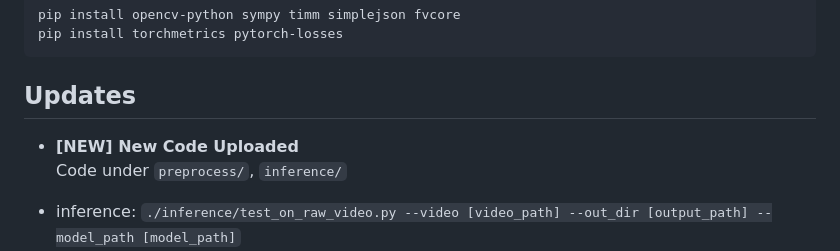
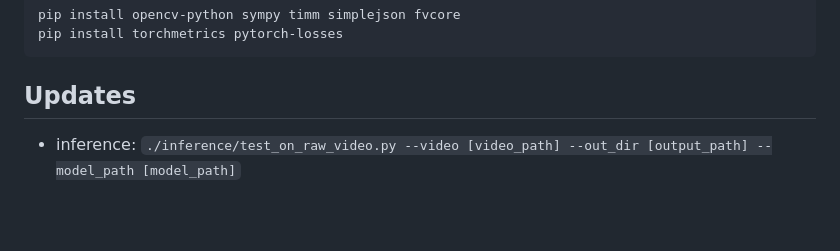
Before and after one commit to rama0126/PwTF-DVD, a Markdown page: README.md, the part around the change. GitHub-like rendering; blank space fills up the shorter version.

````diff
--- a/README.md
+++ b/README.md
@@ -33,8 +33,6 @@ pip install torchmetrics pytorch-losses
 ```
 
 ## Updates
-- **[NEW]  New Code Uploaded**
-  Code under `preprocess/`, `inference/`
 
 - inference: `./inference/test_on_raw_video.py --video [video_path] --out_dir [output_path] --model_path [model_path]`
 - model weights: [Google Drive](https://drive.google.com/file/d/10D74h8NhpZ2Ut3Te_ieTIAZYOTL6mNQd/view?usp=drive_link)
````
